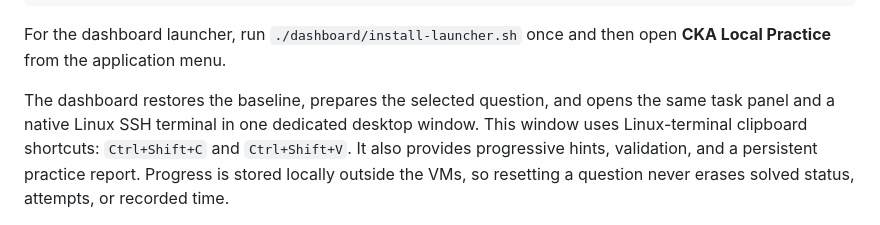
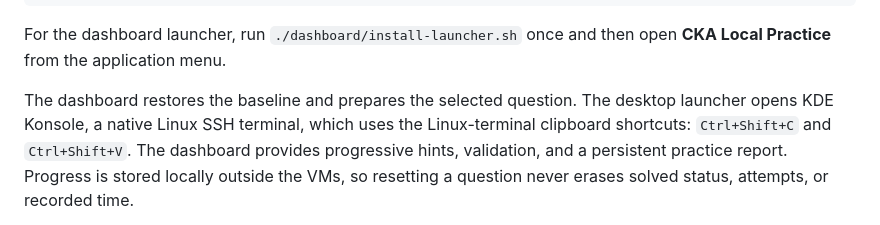
Before and after one commit to cfnagib/cka-local-practice-lab, a Markdown page: README.md, the part around the change. Drawn GitHub-style.

Commit message:
Document native terminal launcher behavior

```diff
--- a/README.md
+++ b/README.md
@@ -29,10 +29,10 @@ sg libvirt -c './scripts/snapshot-baseline.sh'
 For the dashboard launcher, run `./dashboard/install-launcher.sh` once and then
 open **CKA Local Practice** from the application menu.
 
-The dashboard restores the baseline, prepares the selected question, and opens
-the same task panel and a native Linux SSH terminal in one dedicated desktop window. This
-window uses Linux-terminal clipboard shortcuts: `Ctrl+Shift+C` and
-`Ctrl+Shift+V`. It also provides progressive hints, validation,
+The dashboard restores the baseline and prepares the selected question. The
+desktop launcher opens KDE Konsole, a native Linux SSH terminal, which uses
+the Linux-terminal clipboard shortcuts: `Ctrl+Shift+C` and `Ctrl+Shift+V`.
+The dashboard provides progressive hints, validation,
 and a persistent practice report. Progress is stored locally outside the VMs,
 so resetting a question never erases solved status, attempts, or recorded time.
 
```
